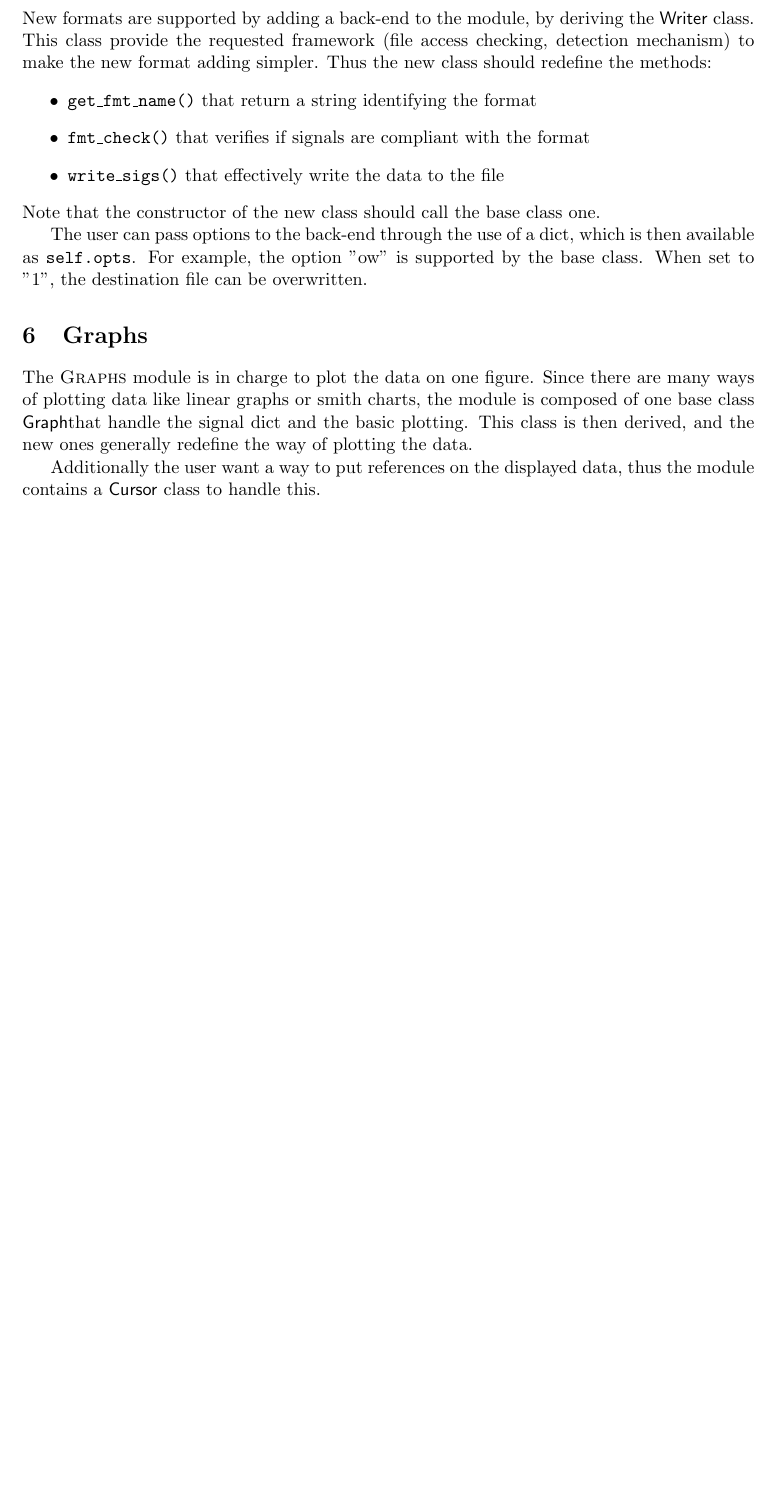
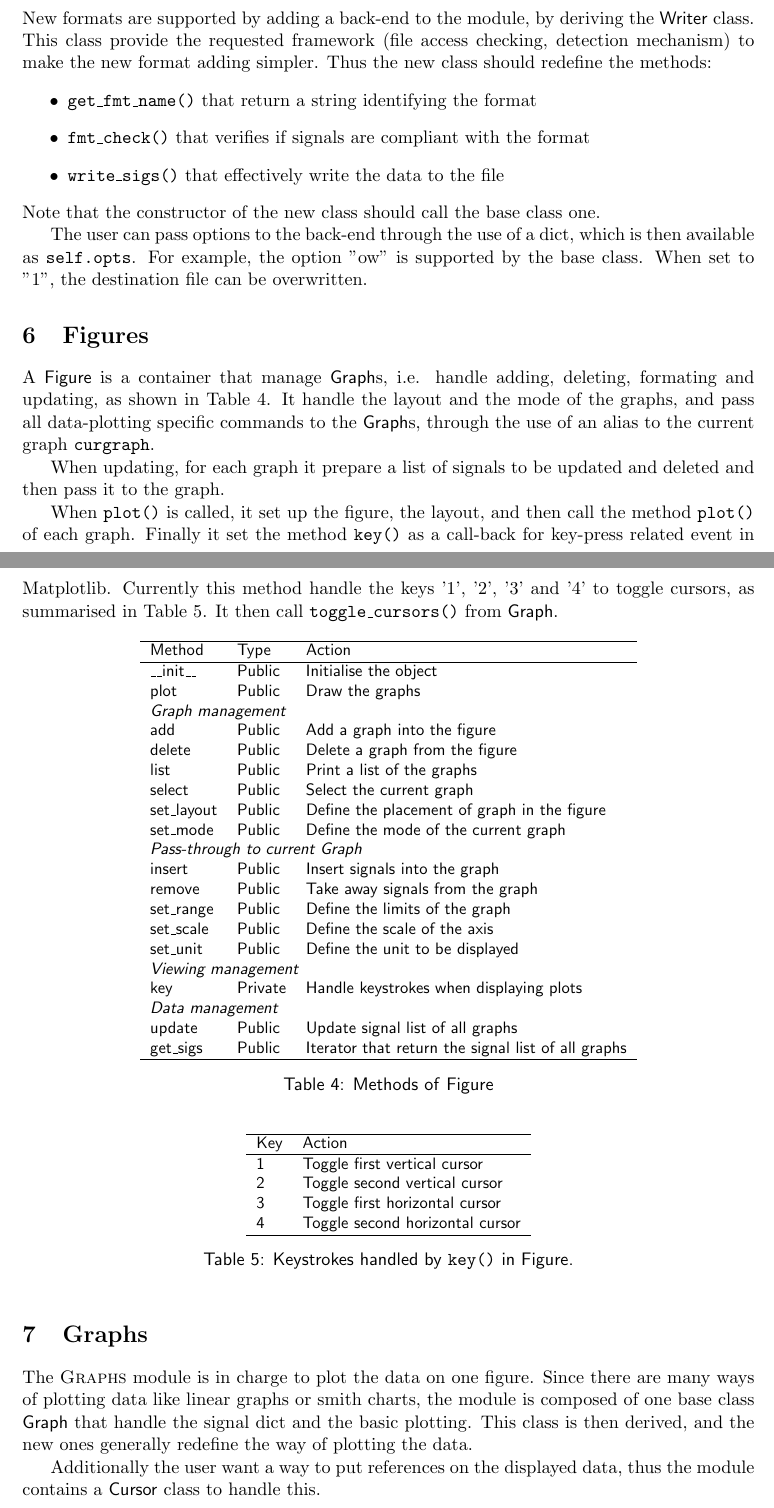
Before and after one commit to agardelein/oscopy, a LaTeX paper (doc/manual/tex/manual.tex): part of page 6 of 8 before the commit and two parts of pages 6 and 7 of 9 after it, the two joined at a grey line, cut so that both start at the same text, the shorter picture padded with empty space. Compiled offline with pdfLaTeX.

Commit message:
Doc: updated figures section

```diff
--- a/doc/manual/tex/manual.tex
+++ b/doc/manual/tex/manual.tex
@@ -317,10 +317,70 @@ The user can pass options to the back-end through the use of a dict, which is th
 For example, the option "ow" is supported by the base class.
 When set to "1", the destination file can be overwritten.
 
+\section{Figures}
+\label{sec:figs}
+A \fig\ is a container that manage \graph s, i.e. handle adding, deleting, formating and updating, as shown in Table~\ref{tab:figs:meth}.
+It handle the layout and the mode of the graphs, and pass all data-plotting specific commands to the \graph s, through the use of an alias to the current graph \att{curgraph}.
+
+When updating, for each graph it prepare a list of signals to be updated and deleted and then pass it to the graph.
+
+When \meth{plot}\ is called, it set up the figure, the layout, and then call the method \meth{plot}\ of each graph.
+Finally it set the method \meth{key}\ as a call-back for key-press related event in Matplotlib.
+Currently this method handle the keys '1', '2', '3' and '4' to toggle cursors, as summarised in Table~\ref{tab:figs:key}.
+It then call \meth{toggle\_cursors}\ from \graph.
+
+\begin{table}[htbp]
+  \centering\sf\small
+  \begin{tabular}{lll}
+    \hline
+    Method & Type & Action \\
+    \hline
+    \_\_init\_\_ & Public & Initialise the object \\
+    plot & Public & Draw the graphs\\
+    \multicolumn{3}{l}{\textit{Graph management}} \\
+    add & Public & Add a graph into the figure \\
+    delete & Public & Delete a graph from the figure \\
+    list & Public & Print a list of the graphs\\
+    select & Public & Select the current graph \\
+    set\_layout & Public & Define the placement of graph in the figure\\
+    set\_mode & Public & Define the mode of the current graph\\
+    \multicolumn{3}{l}{\textit{Pass-through to current Graph}} \\
+    insert & Public & Insert signals into the graph\\
+    remove & Public & Take away signals from the graph\\
+    set\_range & Public & Define the limits of the graph\\
+    set\_scale & Public & Define the scale of the axis\\
+    set\_unit & Public & Define the unit to be displayed\\
+    \multicolumn{3}{l}{\textit{Viewing management}} \\
+    key & Private & Handle keystrokes when displaying plots \\
+    \multicolumn{3}{l}{\textit{Data management}} \\
+    update & Public & Update signal list of all graphs\\
+    get\_sigs & Public & Iterator that return the signal list of all graphs\\
+    \hline
+  \end{tabular}
+  \caption{Methods of \fig}
+  \label{tab:figs:meth}
+\end{table}
+
+\begin{table}[htbp]
+  \centering\small\sf
+  \begin{tabular}{ll}
+    \hline
+    Key & Action \\
+    \hline
+    1  & Toggle first vertical cursor \\
+    2  & Toggle second vertical cursor \\
+    3  & Toggle first horizontal cursor \\
+    4  & Toggle second horizontal cursor \\
+    \hline
+  \end{tabular}
+  \caption{Keystrokes handled by \meth{key} in \fig.}
+  \label{tab:figs:key}
+\end{table}
+
 \section{Graphs}
 \label{sec:graphs}
 The \module{Graphs} module is in charge to plot the data on one figure.
-Since there are many ways of plotting data like linear graphs or smith charts, the module is composed of one base class \graph that handle the signal dict and the basic plotting.
+Since there are many ways of plotting data like linear graphs or smith charts, the module is composed of one base class \graph\ that handle the signal dict and the basic plotting.
 This class is then derived, and the new ones generally redefine the way of plotting the data.
 
 Additionally the user want a way to put references on the displayed data, thus the module contains a \cursor\ class to handle this.
```
Also changed, not shown: doc/manual/tex/manual.tex (5 more changed lines), 1 other file.
